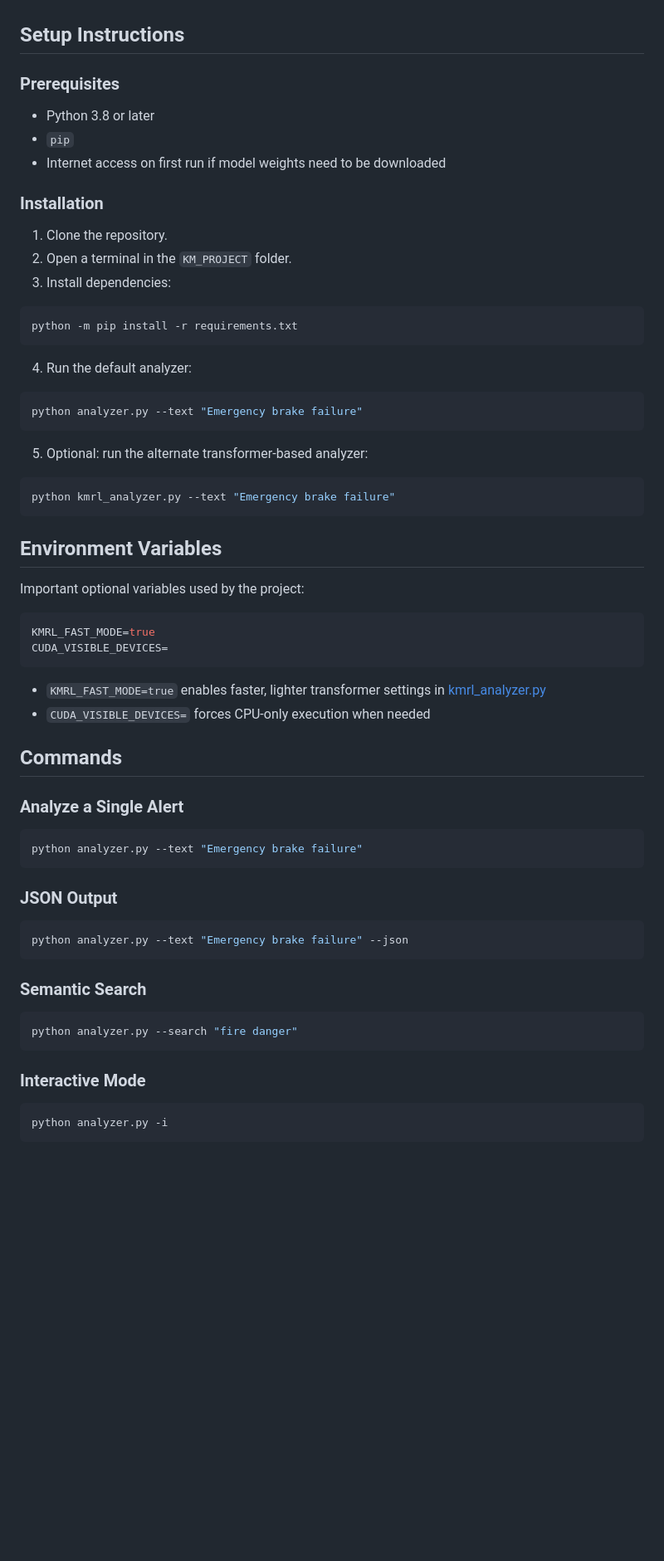
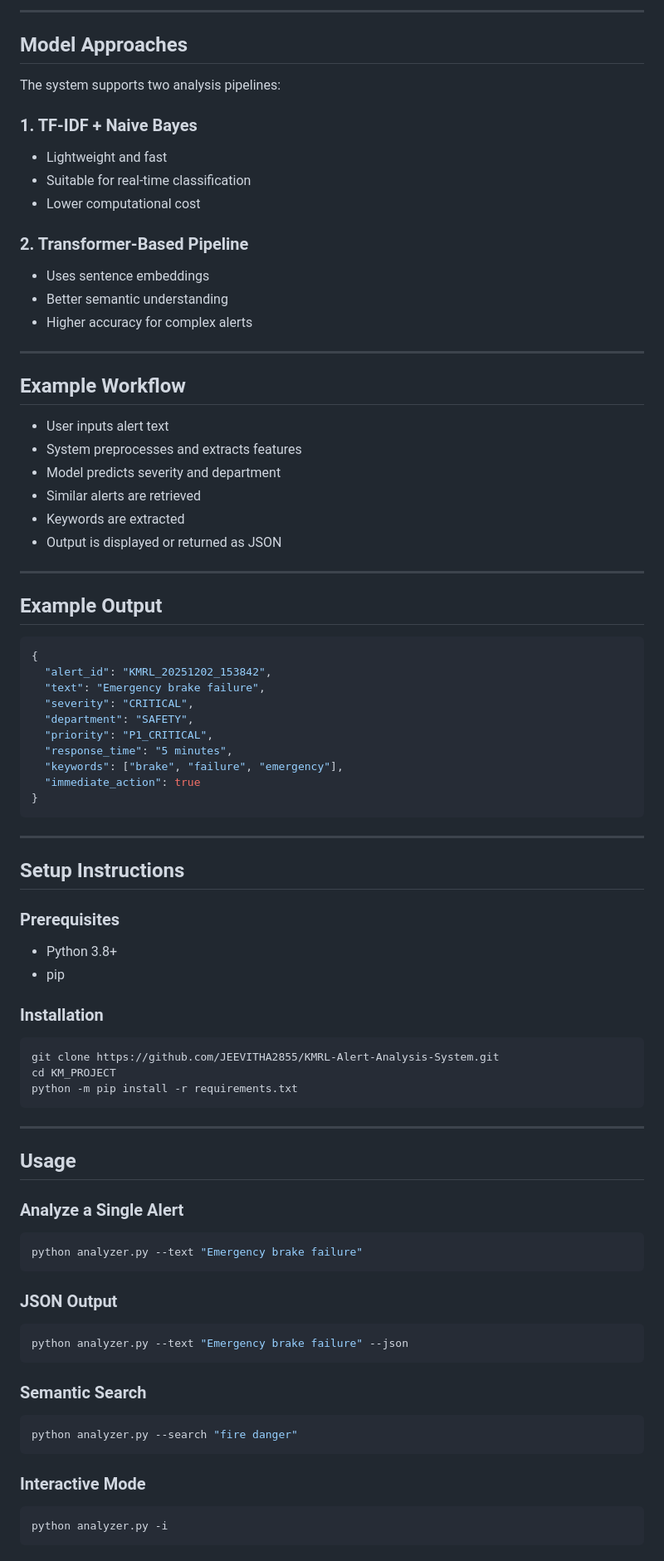
Before and after one commit to JEEVITHA2855/KM_PROJECT, a Markdown page: README.md, the part around one of its changes. Shown at 83% size. Drawn GitHub-style; blank space fills up the shorter version.

````diff
--- a/README.md
+++ b/README.md
@@ -48,69 +77,91 @@ The analyzers convert alert text into machine-readable signals, classify severit
+---
+
+## Model Approaches
+
+The system supports two analysis pipelines:
+
+### 1. TF-IDF + Naive Bayes
+
+* Lightweight and fast
+* Suitable for real-time classification
+* Lower computational cost
+
+### 2. Transformer-Based Pipeline
+
+* Uses sentence embeddings
+* Better semantic understanding
+* Higher accuracy for complex alerts
+
+---
+
+## Example Workflow
+
+* User inputs alert text
+* System preprocesses and extracts features
+* Model predicts severity and department
+* Similar alerts are retrieved
+* Keywords are extracted
+* Output is displayed or returned as JSON
+
+---
+
+## Example Output
+
+```json id="z6n1qp"
+{
+  "alert_id": "KMRL_20251202_153842",
+  "text": "Emergency brake failure",
+  "severity": "CRITICAL",
+  "department": "SAFETY",
+  "priority": "P1_CRITICAL",
+  "response_time": "5 minutes",
+  "keywords": ["brake", "failure", "emergency"],
+  "immediate_action": true
+}
+```
+
+---
 
 ## Setup Instructions
 
 ### Prerequisites
 
-- Python 3.8 or later
-- `pip`
-- Internet access on first run if model weights need to be downloaded
+* Python 3.8+
+* pip
 
 ### Installation
 
-1. Clone the repository.
-2. Open a terminal in the `KM_PROJECT` folder.
-3. Install dependencies:
-
-```bash
+```bash id="q9k4fm"
+git clone https://github.com/JEEVITHA2855/KMRL-Alert-Analysis-System.git
+cd KM_PROJECT
 python -m pip install -r requirements.txt
 ```
 
-4. Run the default analyzer:
+---
 
-```bash
-python analyzer.py --text "Emergency brake failure"
-```
-
-5. Optional: run the alternate transformer-based analyzer:
-
-```bash
-python kmrl_analyzer.py --text "Emergency brake failure"
-```
-
-## Environment Variables
-
-Important optional variables used by the project:
-
-```bash
-KMRL_FAST_MODE=true
-CUDA_VISIBLE_DEVICES=
-```
-
-- `KMRL_FAST_MODE=true` enables faster, lighter transformer settings in [kmrl_analyzer.py](kmrl_analyzer.py)
-- `CUDA_VISIBLE_DEVICES=` forces CPU-only execution when needed
-
-## Commands
+## Usage
 
 ### Analyze a Single Alert
 
-```bash
+```bash id="zps2lu"
 python analyzer.py --text "Emergency brake failure"
 ```
 
 ### JSON Output
 
-```bash
+```bash id="y4mjv3"
 python analyzer.py --text "Emergency brake failure" --json
 ```
 
 ### Semantic Search
 
-```bash
+```bash id="a6lp7r"
 python analyzer.py --search "fire danger"
 ```
 
 ### Interactive Mode
 
-```bash
+```bash id="2o0n1w"
 python analyzer.py -i
 ```
 
````
Also changed, not shown: other parts of README.md (+87 -86 lines).
